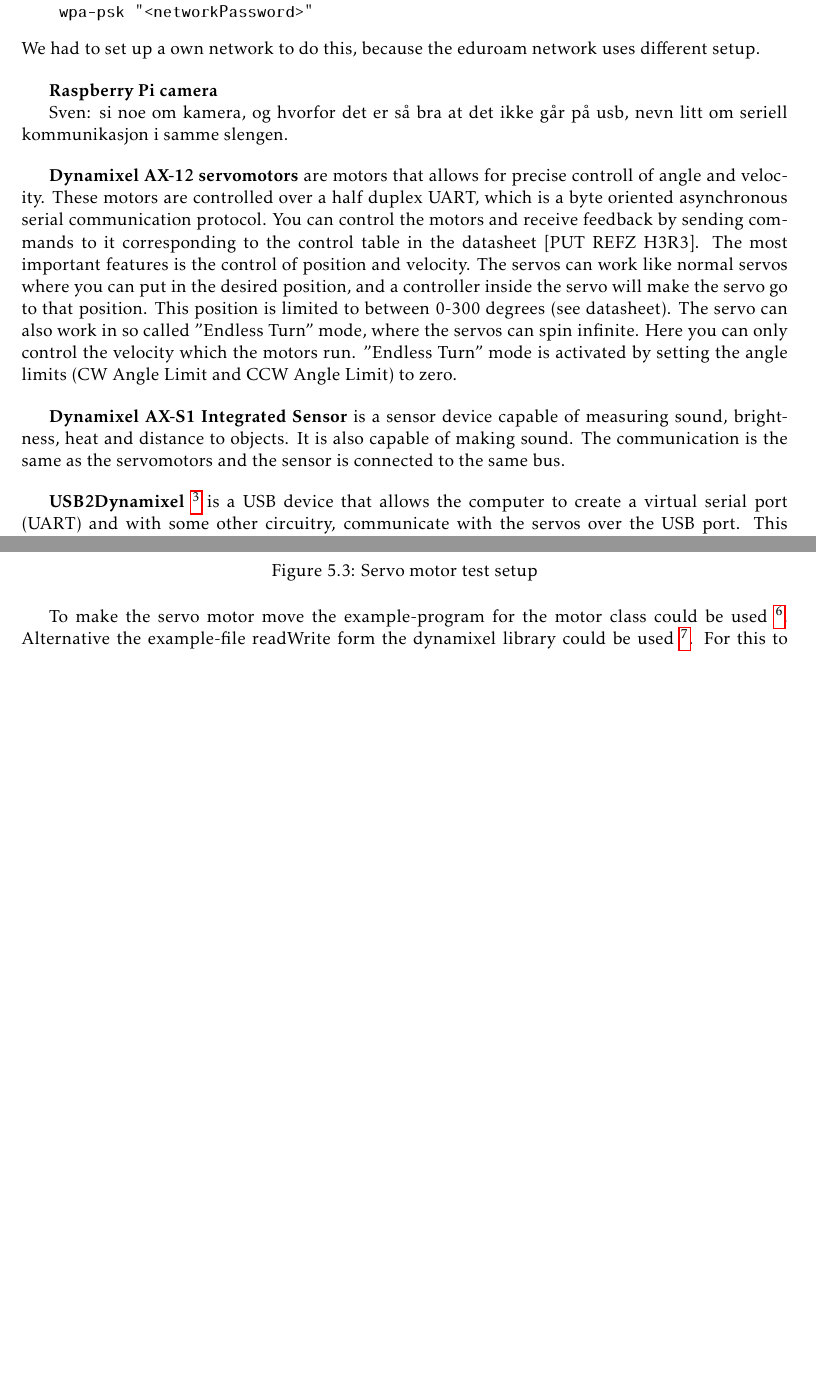
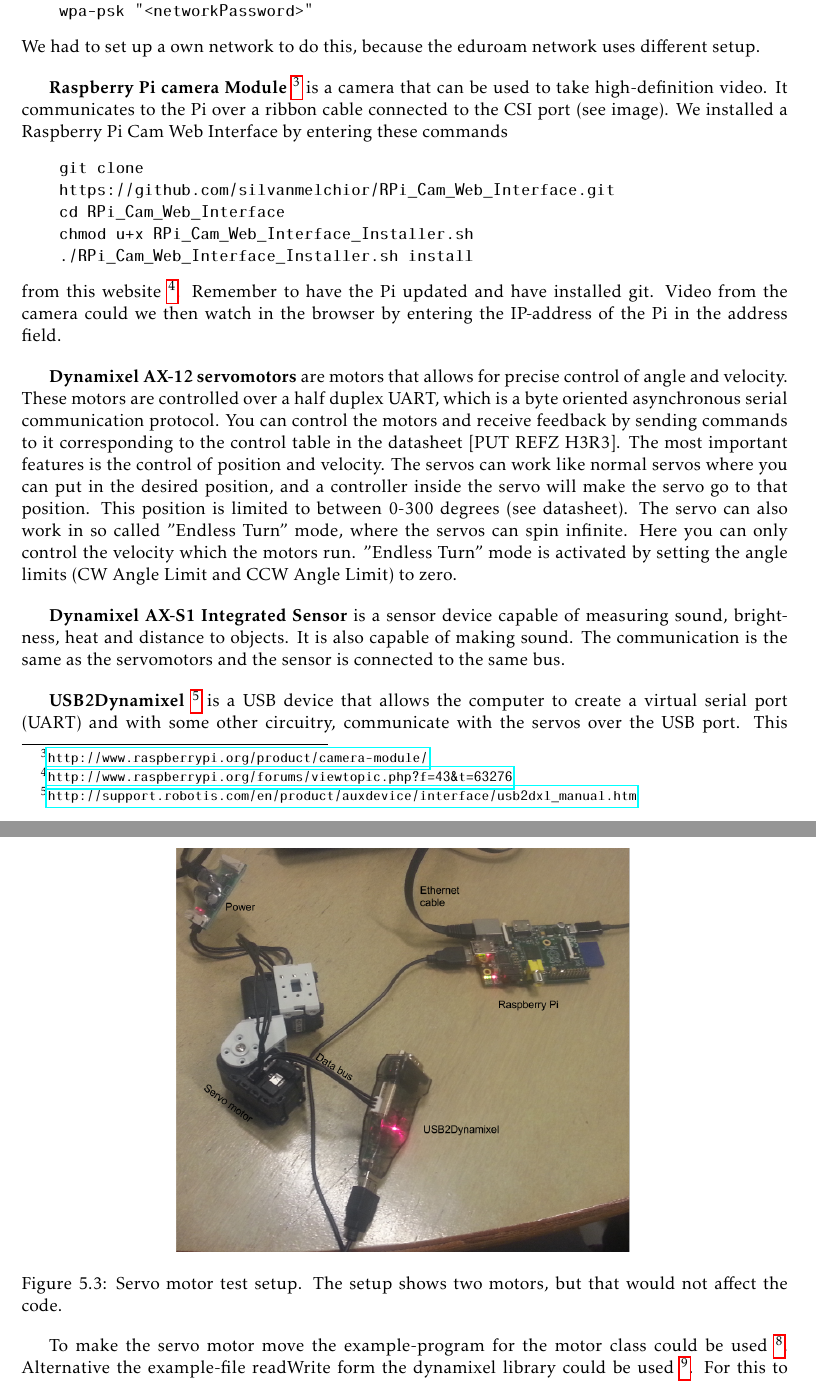
Before and after one commit to tverrkraftig/technical-report, a LaTeX thesis (report.tex, which reads method/robot.tex): two parts of pages 11 and 13 of 24 before the commit and two parts of pages 11 and 14 of 28 after it, joined at a grey line, cut so that both start at the same text, the shorter picture padded with empty space. Compiled offline with pdfLaTeX.

Commit message:
Included some pictures and text about camera

```diff
--- a/method/robot.tex
+++ b/method/robot.tex
@@ -35,13 +35,22 @@ SSH (Secure SHell) is a protocol that allows one computer to remotely controll a
 We had to set up a own network to do this, because the eduroam network uses different setup.
 \bigskip
 
-\textbf{Raspberry Pi camera}
-
-Sven: si noe om kamera, og hvorfor det er så bra at det ikke går på usb, nevn litt om seriell kommunikasjon i samme slengen.
+\textbf{Raspberry Pi camera Module} \footnote{\url{http://www.raspberrypi.org/product/camera-module/}}
+is a camera that can be used to take high-definition video. It communicates to the Pi over a ribbon cable connected to the CSI port (see image). We installed a Raspberry Pi Cam Web Interface by entering these commands
+\begin{verbatim}
+    git clone
+    https://github.com/silvanmelchior/RPi_Cam_Web_Interface.git
+    cd RPi_Cam_Web_Interface
+    chmod u+x RPi_Cam_Web_Interface_Installer.sh
+    ./RPi_Cam_Web_Interface_Installer.sh install
+\end{verbatim}
+from this website \footnote{\url{http://www.raspberrypi.org/forums/viewtopic.php?f=43&t=63276}}.
+Remember to have the Pi updated and have installed git.
+Video from the camera could we then watch in the browser by entering the IP-address of the Pi in the address field.
 \bigskip
 
 \textbf{Dynamixel AX-12 servomotors}
-are motors that allows for precise controll of angle and velocity. These motors are controlled over a half duplex UART, which is a byte oriented asynchronous serial communication protocol. You can control the motors and receive feedback by sending commands to it corresponding to the control table in the datasheet [PUT REFZ H3R3]. The most important features is the control of position and velocity. The servos can work like normal servos where you can put in the desired position, and a controller inside the servo will make the servo go to that position. This position is limited to between 0-300 degrees (see datasheet). The servo can also work in so called "Endless Turn" mode, where the servos can spin infinite. Here you can only control the velocity which the motors run. "Endless Turn" mode is activated by setting the angle limits (CW Angle Limit and CCW Angle Limit) to zero.
+are motors that allows for precise control of angle and velocity. These motors are controlled over a half duplex UART, which is a byte oriented asynchronous serial communication protocol. You can control the motors and receive feedback by sending commands to it corresponding to the control table in the datasheet [PUT REFZ H3R3]. The most important features is the control of position and velocity. The servos can work like normal servos where you can put in the desired position, and a controller inside the servo will make the servo go to that position. This position is limited to between 0-300 degrees (see datasheet). The servo can also work in so called "Endless Turn" mode, where the servos can spin infinite. Here you can only control the velocity which the motors run. "Endless Turn" mode is activated by setting the angle limits (CW Angle Limit and CCW Angle Limit) to zero.
 \bigskip
 
 \textbf{Dynamixel AX-S1 Integrated Sensor}
@@ -87,8 +96,8 @@ The first step is to make a servo motor move.
 
 \begin{figure}[H]
     \centering
-    %sett inn bilde av basic oppsett her
-    \caption{Servo motor test setup}
+    \includegraphics[width=0.7\textwidth]{graphics/Basic_oppsett.png}
+    \caption{Servo motor test setup. The setup shows two motors, but that would not affect the code.}
     \label{fig:servo}
 \end{figure}
 
```
Also changed, not shown: graphics/Basic_oppsett.png (added), graphics/Car.png (added), graphics/Gripper.png (added), graphics/Inverse_kinematic_1.jpg (added), graphics/Inverse_kinematic_2.jpg (added), graphics/Manipulator.png (added), method/robot.tex (30 more changed lines), 1 other file.
